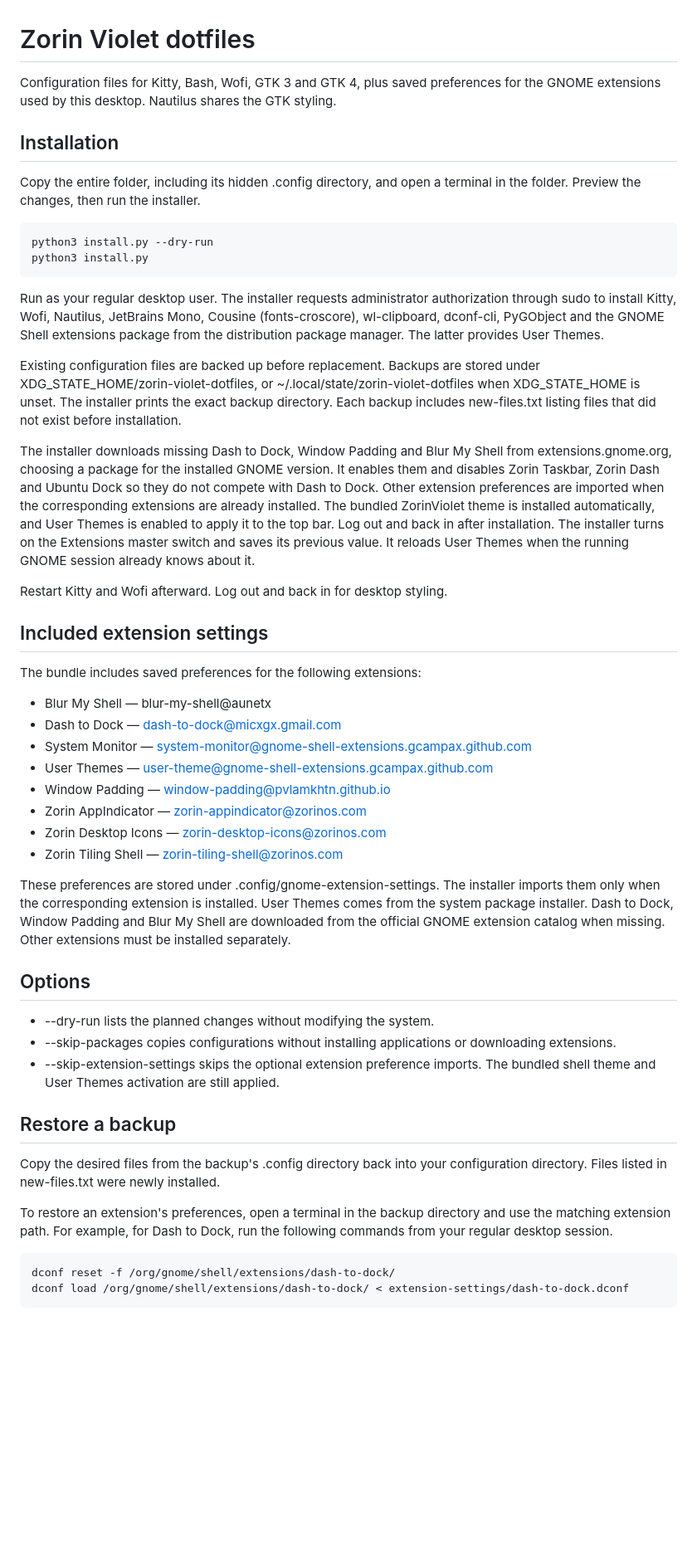
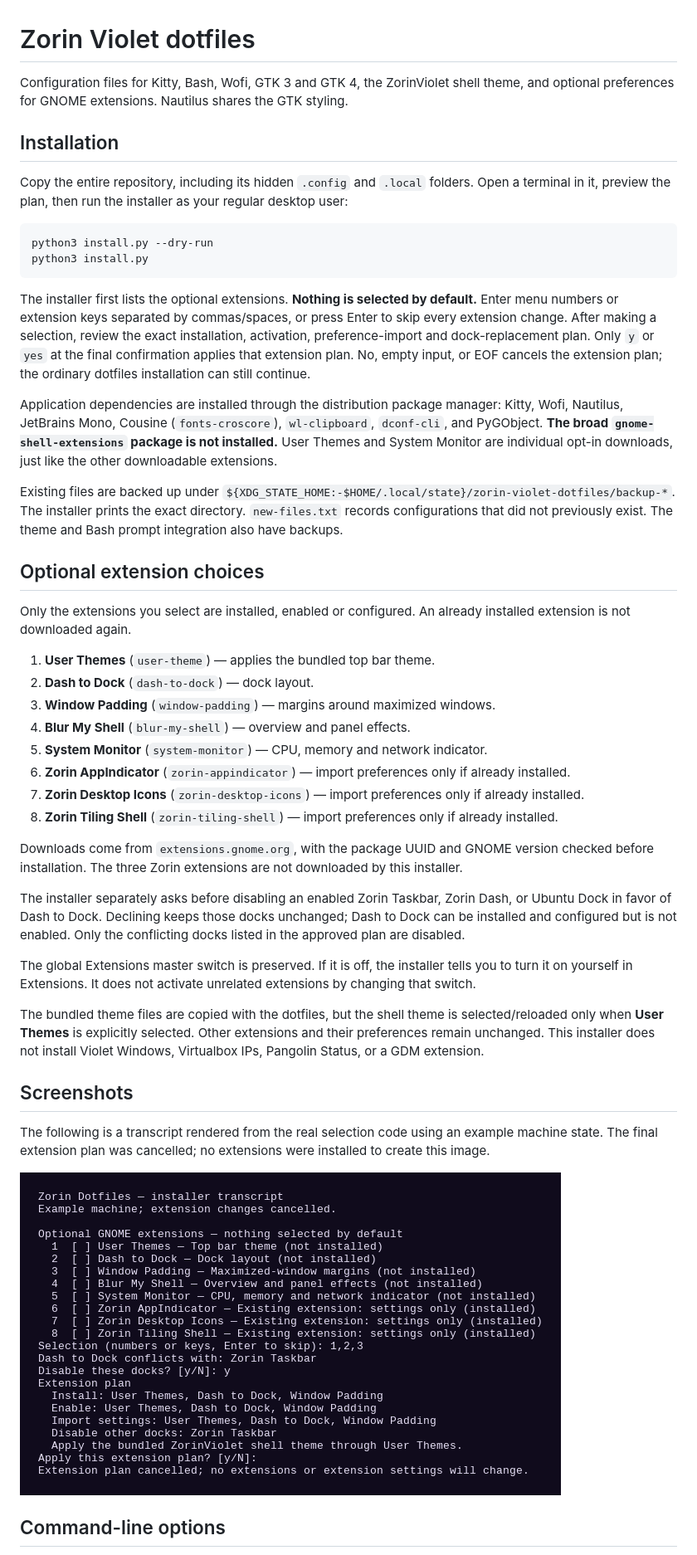
Before and after one commit to Solrojo-Script/Zorin-Dotfiles, a Markdown page: README.md, the part around one of its changes. Shown at 83% size. Drawn GitHub-style; pictures changed too: docs/screenshots/extension-selection.png (added); blank space fills up the shorter version.

Commit message:
Make GNOME extension installation explicitly opt-in

````diff
--- a/README.md
+++ b/README.md
@@ -1,74 +1,48 @@
 # Zorin Violet dotfiles
 
-Configuration files for Kitty, Bash, Wofi, GTK 3 and GTK 4, plus saved preferences
-for the GNOME extensions used by this desktop. Nautilus shares the GTK styling.
+Configuration files for Kitty, Bash, Wofi, GTK 3 and GTK 4, the ZorinViolet shell theme, and optional preferences for GNOME extensions. Nautilus shares the GTK styling.
 
 ## Installation
 
-Copy the entire folder, including its hidden .config directory, and open a
-terminal in the folder. Preview the changes, then run the installer.
+Copy the entire repository, including its hidden `.config` and `.local` folders. Open a terminal in it, preview the plan, then run the installer as your regular desktop user:
 
-    python3 install.py --dry-run
-    python3 install.py
+```sh
+python3 install.py --dry-run
+python3 install.py
+```
 
-Run as your regular desktop user. The installer requests administrator
-authorization through sudo to install Kitty, Wofi, Nautilus, JetBrains Mono,
-Cousine (fonts-croscore), wl-clipboard, dconf-cli, PyGObject and the GNOME Shell extensions package
-from the distribution package manager. The latter provides User Themes.
+The installer first lists the optional extensions. **Nothing is selected by default.** Enter menu numbers or extension keys separated by commas/spaces, or press Enter to skip every extension change. After making a selection, review the exact installation, activation, preference-import and dock-replacement plan. Only `y` or `yes` at the final confirmation applies that extension plan. No, empty input, or EOF cancels the extension plan; the ordinary dotfiles installation can still continue.
 
-Existing configuration files are backed up before replacement. Backups are
-stored under XDG_STATE_HOME/zorin-violet-dotfiles, or
-~/.local/state/zorin-violet-dotfiles when XDG_STATE_HOME is unset. The installer
-prints the exact backup directory. Each backup includes new-files.txt listing
-files that did not exist before installation.
+Application dependencies are installed through the distribution package manager: Kitty, Wofi, Nautilus, JetBrains Mono, Cousine (`fonts-croscore`), `wl-clipboard`, `dconf-cli`, and PyGObject. **The broad `gnome-shell-extensions` package is not installed.** User Themes and System Monitor are individual opt-in downloads, just like the other downloadable extensions.
 
-The installer downloads missing Dash to Dock, Window Padding and Blur My Shell
-from extensions.gnome.org, choosing a package for the installed GNOME version.
-It enables them and disables Zorin Taskbar, Zorin Dash and Ubuntu Dock so they
-do not compete with Dash to Dock. Other extension preferences are imported
-when the corresponding extensions are already installed.
-The bundled ZorinViolet theme is installed automatically, and User Themes is
-enabled to apply it to the top bar. Log out and back in after installation.
-The installer turns on the Extensions master switch and saves its previous value.
-It reloads User Themes when the running GNOME session already knows about it.
+Existing files are backed up under `${XDG_STATE_HOME:-$HOME/.local/state}/zorin-violet-dotfiles/backup-*`. The installer prints the exact directory. `new-files.txt` records configurations that did not previously exist. The theme and Bash prompt integration also have backups.
 
-Restart Kitty and Wofi afterward. Log out and back in for desktop styling.
+## Optional extension choices
 
-## Included extension settings
+Only the extensions you select are installed, enabled or configured. An already installed extension is not downloaded again.
 
-The bundle includes saved preferences for the following extensions:
+1. **User Themes** (`user-theme`) — applies the bundled top bar theme.
+2. **Dash to Dock** (`dash-to-dock`) — dock layout.
+3. **Window Padding** (`window-padding`) — margins around maximized windows.
+4. **Blur My Shell** (`blur-my-shell`) — overview and panel effects.
+5. **System Monitor** (`system-monitor`) — CPU, memory and network indicator.
+6. **Zorin AppIndicator** (`zorin-appindicator`) — import preferences only if already installed.
+7. **Zorin Desktop Icons** (`zorin-desktop-icons`) — import preferences only if already installed.
+8. **Zorin Tiling Shell** (`zorin-tiling-shell`) — import preferences only if already installed.
 
-- Blur My Shell — blur-my-shell@aunetx
-- Dash to Dock — dash-to-dock@micxgx.gmail.com
-- System Monitor — system-monitor@gnome-shell-extensions.gcampax.github.com
-- User Themes — user-theme@gnome-shell-extensions.gcampax.github.com
-- Window Padding — window-padding@pvlamkhtn.github.io
-- Zorin AppIndicator — zorin-appindicator@zorinos.com
-- Zorin Desktop Icons — zorin-desktop-icons@zorinos.com
-- Zorin Tiling Shell — zorin-tiling-shell@zorinos.com
+Downloads come from `extensions.gnome.org`, with the package UUID and GNOME version checked before installation. The three Zorin extensions are not downloaded by this installer.
 
-These preferences are stored under .config/gnome-extension-settings. The
-installer imports them only when the corresponding extension is installed.
-User Themes comes from the system package installer. Dash to Dock, Window
-Padding and Blur My Shell are downloaded from the official GNOME extension
-catalog when missing. Other extensions must be installed separately.
+The installer separately asks before disabling an enabled Zorin Taskbar, Zorin Dash, or Ubuntu Dock in favor of Dash to Dock. Declining keeps those docks unchanged; Dash to Dock can be installed and configured but is not enabled. Only the conflicting docks listed in the approved plan are disabled.
 
-## Options
+The global Extensions master switch is preserved. If it is off, the installer tells you to turn it on yourself in Extensions. It does not activate unrelated extensions by changing that switch.
 
-- --dry-run lists the planned changes without modifying the system.
-- --skip-packages copies configurations without installing applications or downloading extensions.
-- --skip-extension-settings skips the optional extension preference imports.
-  The bundled shell theme and User Themes activation are still applied.
+The bundled theme files are copied with the dotfiles, but the shell theme is selected/reloaded only when **User Themes** is explicitly selected. Other extensions and their preferences remain unchanged. This installer does not install Violet Windows, Virtualbox IPs, Pangolin Status, or a GDM extension.
 
-## Restore a backup
+## Screenshots
 
-Copy the desired files from the backup's .config directory back into your
-configuration directory. Files listed in new-files.txt were newly installed.
+The following is a transcript rendered from the real selection code using an example machine state. The final extension plan was cancelled; no extensions were installed to create this image.
 
-To restore an extension's preferences, open a terminal in the backup directory
-and use the matching extension path. For example, for Dash to Dock, run
-the following commands from your regular desktop session.
+![Optional extension selection and final confirmation](docs/screenshots/extension-selection.png)
 
-    dconf reset -f /org/gnome/shell/extensions/dash-to-dock/
-    dconf load /org/gnome/shell/extensions/dash-to-dock/ < extension-settings/dash-to-dock.dconf
+## Command-line options
 
````
Also changed, not shown: other parts of README.md (+70 -53 lines), 4 other files.
